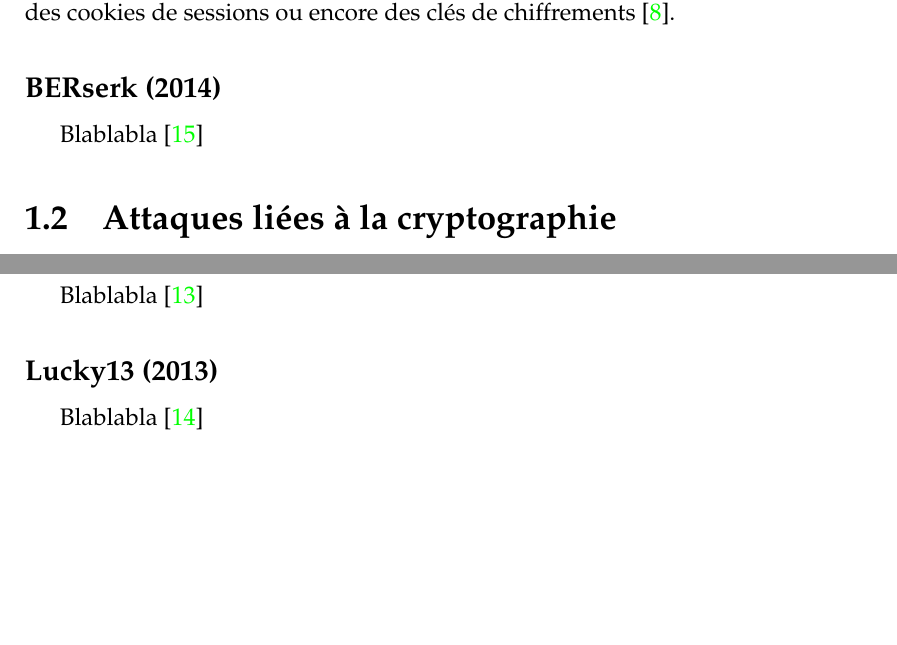
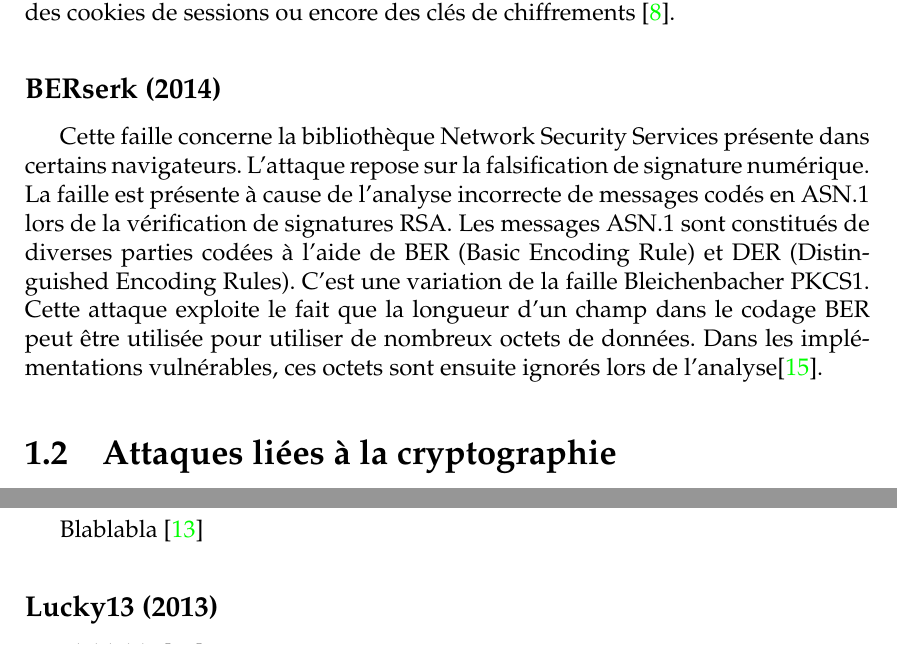
Before and after one commit to t00sh/mastercsi-ter, a LaTeX thesis (report/report.tex, which reads report/chapter-state-of-the-art.tex): two parts of page 4 of 9 before the commit and two parts of page 4 of 11 after it, joined at a grey line, cut so that both start at the same text, the shorter picture padded with empty space. Compiled offline with pdfLaTeX.

Commit message:
Berserk attack description added

```diff
--- a/report/chapter-state-of-the-art.tex
+++ b/report/chapter-state-of-the-art.tex
@@ -13,8 +13,7 @@ Cette faille est une faille d'OpenSSL basée sur SSL/TLS. Cette vulnérabilité
 En effet, l'attaquant peut mentir sur le poids de la requête qu'il envoit et obtenir des données qui ne lui était pas destinées mais qui se trouve en mémoire. Il peut donc récupérer les informations comme des identifiants, des mots de passes, des cookies de sessions ou encore des clés de chiffrements \cite{heartbleed}.
 
 \subsection{BERserk (2014)}
-
-Blablabla \cite{berserk}
+Cette faille concerne la bibliothèque Network Security Services présente dans certains navigateurs. L'attaque repose sur la falsification de signature numérique. La faille est présente à cause de l'analyse incorrecte de messages codés en ASN.1 lors de la vérification de signatures RSA. Les messages ASN.1 sont constitués de diverses parties codées à l'aide de BER (Basic Encoding Rule) et DER (Distinguished Encoding Rules). C'est une variation de la faille Bleichenbacher PKCS#1. Cette attaque exploite le fait que la longueur d'un champ dans le codage BER peut être utilisée pour utiliser de nombreux octets de données. Dans les implémentations vulnérables, ces octets sont ensuite ignorés lors de l'analyse\cite{berserk}.
 
 \section{Attaques liées à la cryptographie}
 
```
